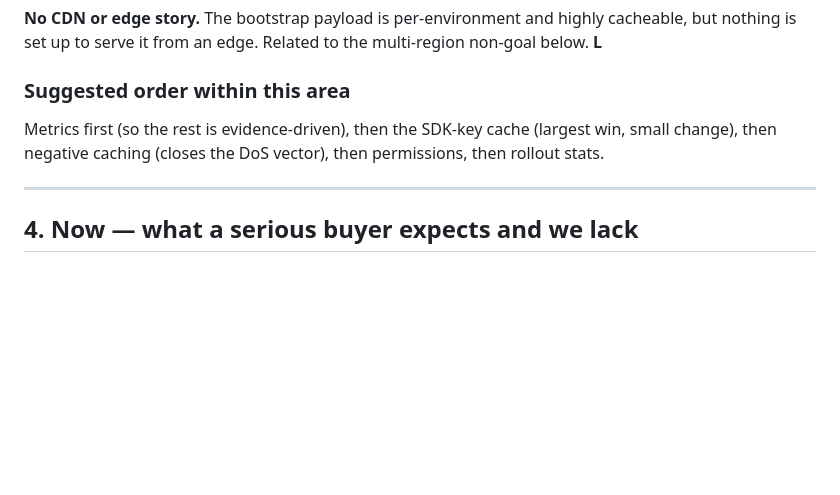
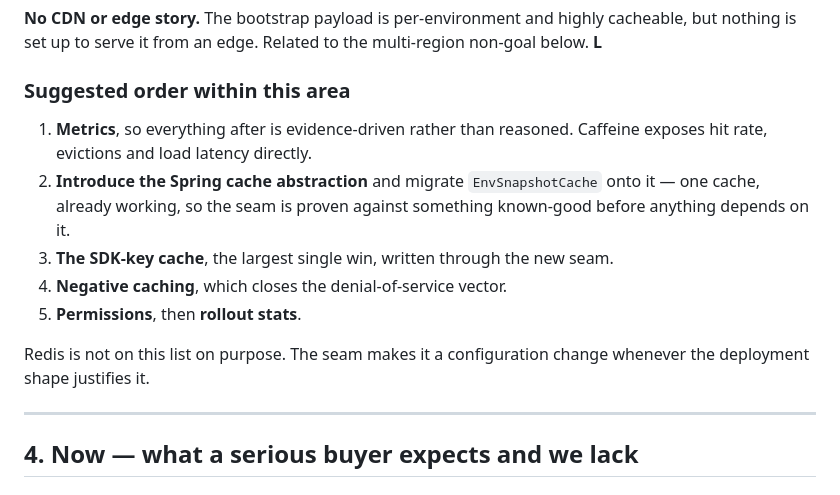
Before and after one commit to bryjshed/switchboard, a Markdown page: docs/REMAINING-WORK.md, the part around one of its changes. GitHub-like rendering; blank space fills up the shorter version.

```diff
--- a/docs/REMAINING-WORK.md
+++ b/docs/REMAINING-WORK.md
@@ -165,8 +217,17 @@ nothing is set up to serve it from an edge. Related to the multi-region non-goal
 **L**
 
 ### Suggested order within this area
-Metrics first (so the rest is evidence-driven), then the SDK-key cache (largest win, small
-change), then negative caching (closes the DoS vector), then permissions, then rollout stats.
+1. **Metrics**, so everything after is evidence-driven rather than reasoned. Caffeine exposes
+   hit rate, evictions and load latency directly.
+2. **Introduce the Spring cache abstraction** and migrate `EnvSnapshotCache` onto it — one
+   cache, already working, so the seam is proven against something known-good before
+   anything depends on it.
+3. **The SDK-key cache**, the largest single win, written through the new seam.
+4. **Negative caching**, which closes the denial-of-service vector.
+5. **Permissions**, then **rollout stats**.
+
+Redis is not on this list on purpose. The seam makes it a configuration change whenever the
+deployment shape justifies it.
 
 ---
 
```
Also changed, not shown: other parts of docs/REMAINING-WORK.md (+58 -6 lines), CLAUDE.md (+8 -0 lines).
